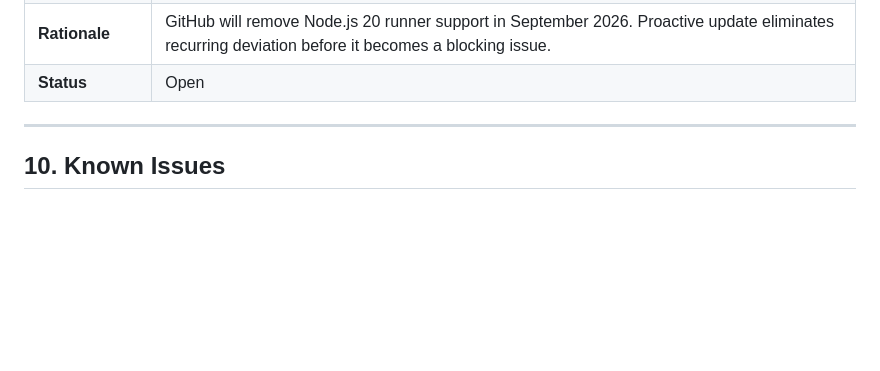
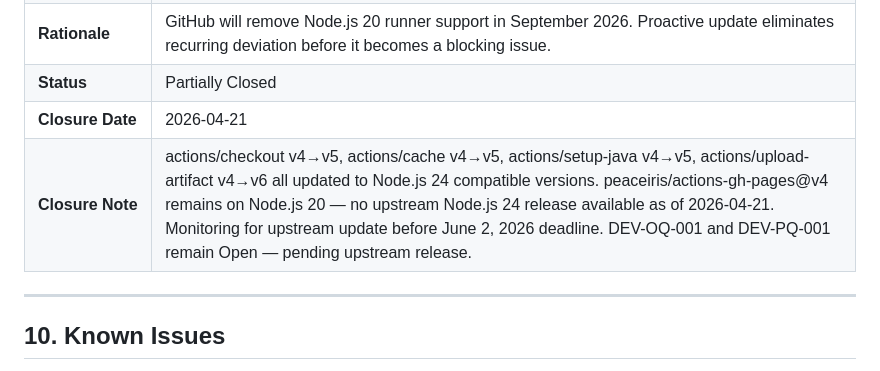
Before and after one commit to Dag86/fhir-validation-suite, a Markdown page: docs/gap-analysis.md, the part around the change. GitHub-like rendering; blank space fills up the shorter version.

```diff
--- a/docs/gap-analysis.md
+++ b/docs/gap-analysis.md
@@ -214,7 +214,9 @@ project. Author serves as sole reviewer.*
 | **Description** | Update all GitHub Actions action versions to Node.js 24 compatible releases. actions/checkout v4→v5, actions/cache v4→v5, actions/setup-java v4→v5, actions/upload-artifact v4→v6, peaceiris/actions-gh-pages v3→v4 (already applied in SHA 8921e3b). Resolves Node.js 20 deprecation warnings on every CI run (DEV-OQ-001, DEV-PQ-001). Node.js 24 becomes the default runtime on June 2, 2026 — all actions must be updated before that date. |
 | **Affected Documents** | OQ, PQ |
 | **Rationale** | GitHub will remove Node.js 20 runner support in September 2026. Proactive update eliminates recurring deviation before it becomes a blocking issue. |
-| **Status** | Open |
+| **Status** | Partially Closed |
+| **Closure Date** | 2026-04-21 |
+| **Closure Note** | actions/checkout v4→v5, actions/cache v4→v5, actions/setup-java v4→v5, actions/upload-artifact v4→v6 all updated to Node.js 24 compatible versions. peaceiris/actions-gh-pages@v4 remains on Node.js 20 — no upstream Node.js 24 release available as of 2026-04-21. Monitoring for upstream update before June 2, 2026 deadline. DEV-OQ-001 and DEV-PQ-001 remain Open — pending upstream release. |
 
 ---
 
```
Also changed, not shown: docs/qualification/OQ.md (+1 -1 lines), docs/qualification/PQ.md (+1 -1 lines).
